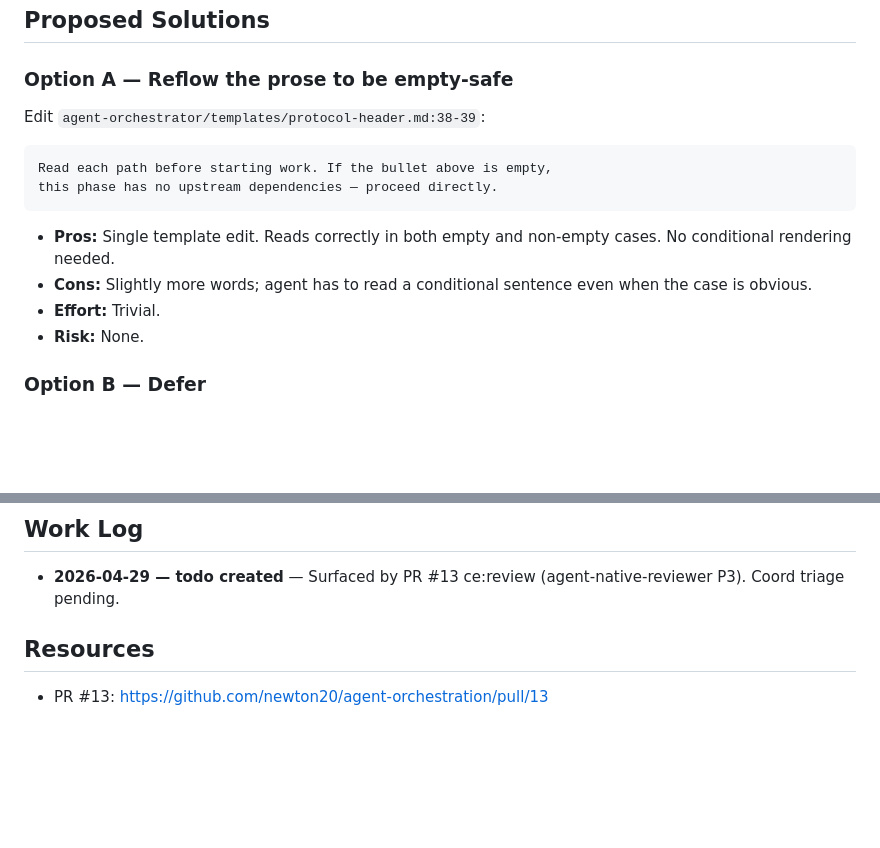
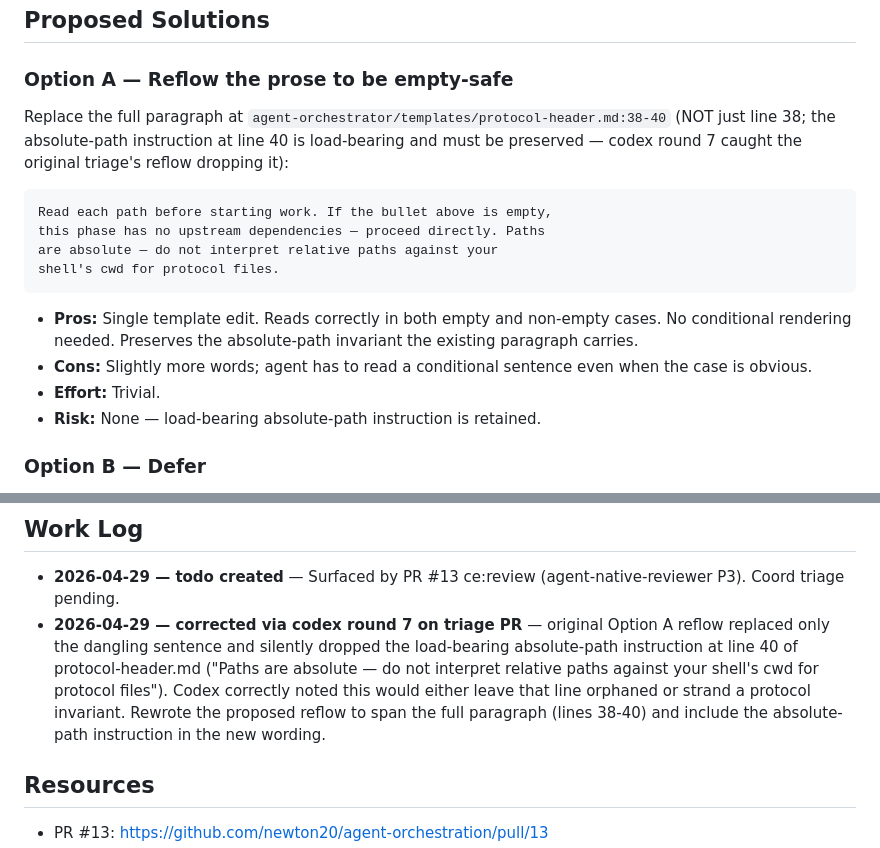
Before and after one commit to newton20/agent-orchestration, a Markdown page: docs/todos/060-pending-p3-empty-prior-phase-dirs-dangling-prose.md, 2 parts joined by grey strips. Rendered like a GitHub page; blank space fills up the shorter version.

Commit message:
docs(triage): codex round 7 — preserve absolute-path instruction in 060 reflow
Codex round 7: 1 P3 (no P1/P2). Todo 060's Option A reflow
replaced only the dangling sentence and silently dropped the
load-bearing absolute-path instruction at line 40 of
protocol-header.md ("Paths are absolute — do not interpret
relative paths against your shell's cwd for protocol files").

Rewrote the proposed reflow to span the full paragraph (lines
38-40), include the absolute-path instruction in the new
wording, and explicitly call out that the existing line must be
preserved.

🤖 Generated with [Claude Opus 4.7 (1M context)](https://claude.com/claude-code) via Claude Code + Compound Engineering v2.50.0

Co-Authored-By: Claude Opus 4.7 (1M context, extended thinking) <noreply@anthropic.com>

````diff
--- a/docs/todos/060-pending-p3-empty-prior-phase-dirs-dangling-prose.md
+++ b/docs/todos/060-pending-p3-empty-prior-phase-dirs-dangling-prose.md
@@ -58,19 +58,27 @@ PR #13 ce:review agent-native-reviewer P3:
 
 ### Option A — Reflow the prose to be empty-safe
 
-Edit `agent-orchestrator/templates/protocol-header.md:38-39`:
+Replace the full paragraph at
+`agent-orchestrator/templates/protocol-header.md:38-40` (NOT just
+line 38; the absolute-path instruction at line 40 is load-bearing
+and must be preserved — codex round 7 caught the original
+triage's reflow dropping it):
 
 ```
 Read each path before starting work. If the bullet above is empty,
-this phase has no upstream dependencies — proceed directly.
+this phase has no upstream dependencies — proceed directly. Paths
+are absolute — do not interpret relative paths against your
+shell's cwd for protocol files.
 ```
 
 - **Pros:** Single template edit. Reads correctly in both empty
-  and non-empty cases. No conditional rendering needed.
+  and non-empty cases. No conditional rendering needed. Preserves
+  the absolute-path invariant the existing paragraph carries.
 - **Cons:** Slightly more words; agent has to read a conditional
   sentence even when the case is obvious.
 - **Effort:** Trivial.
-- **Risk:** None.
+- **Risk:** None — load-bearing absolute-path instruction is
+  retained.
 
 ### Option B — Defer
 
@@ -127,6 +135,16 @@ cleanup PR.
 
 - **2026-04-29 — todo created** — Surfaced by PR #13 ce:review
   (agent-native-reviewer P3). Coord triage pending.
+- **2026-04-29 — corrected via codex round 7 on triage PR** —
+  original Option A reflow replaced only the dangling sentence
+  and silently dropped the load-bearing absolute-path
+  instruction at line 40 of protocol-header.md ("Paths are
+  absolute — do not interpret relative paths against your
+  shell's cwd for protocol files"). Codex correctly noted this
+  would either leave that line orphaned or strand a protocol
+  invariant. Rewrote the proposed reflow to span the full
+  paragraph (lines 38-40) and include the absolute-path
+  instruction in the new wording.
 
 ## Resources
 
````
